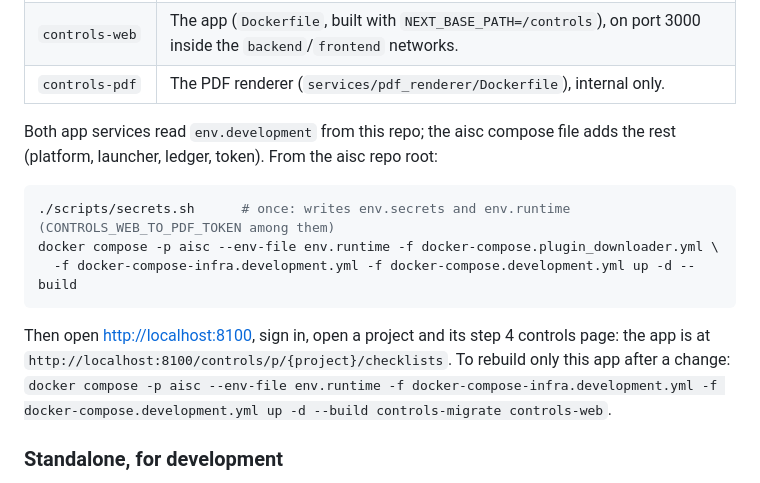
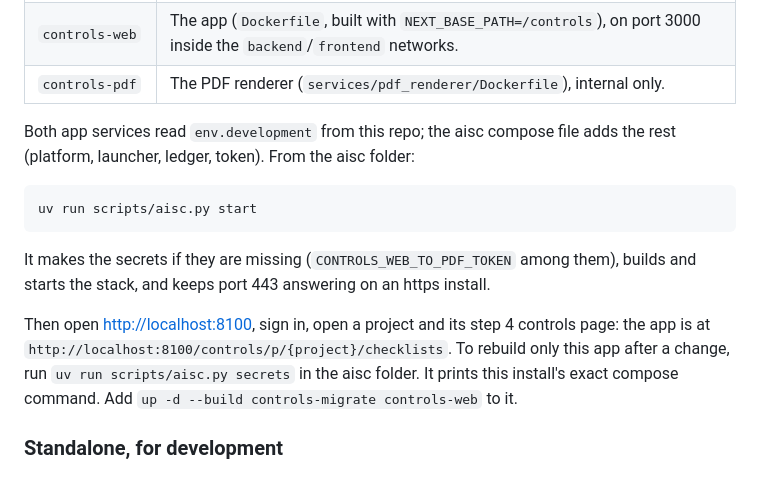
Before and after one commit to lux-ai-factory/aisc-controls, a Markdown page: README.md, the part around the change. Rendered like a GitHub page.

Commit message:
README: start the stack with aisc.py start, which keeps port 443 on an https install

````diff
--- a/README.md
+++ b/README.md
@@ -97,18 +97,19 @@ this repo:
 | `controls-pdf` | The PDF renderer (`services/pdf_renderer/Dockerfile`), internal only. |
 
 Both app services read `env.development` from this repo; the aisc compose file
-adds the rest (platform, launcher, ledger, token). From the aisc repo root:
+adds the rest (platform, launcher, ledger, token). From the aisc folder:
 
 ```bash
-./scripts/secrets.sh      # once: writes env.secrets and env.runtime (CONTROLS_WEB_TO_PDF_TOKEN among them)
-docker compose -p aisc --env-file env.runtime -f docker-compose.plugin_downloader.yml \
-  -f docker-compose-infra.development.yml -f docker-compose.development.yml up -d --build
+uv run scripts/aisc.py start
 ```
+
+It makes the secrets if they are missing (`CONTROLS_WEB_TO_PDF_TOKEN` among them), builds and starts the
+stack, and keeps port 443 answering on an https install.
 
 Then open <http://localhost:8100>, sign in, open a project and its step 4
 controls page: the app is at `http://localhost:8100/controls/p/{project}/checklists`.
-To rebuild only this app after a change:
-`docker compose -p aisc --env-file env.runtime -f docker-compose-infra.development.yml -f docker-compose.development.yml up -d --build controls-migrate controls-web`.
+To rebuild only this app after a change, run `uv run scripts/aisc.py secrets` in the aisc folder. It prints
+this install's exact compose command. Add `up -d --build controls-migrate controls-web` to it.
 
 ### Standalone, for development
 
````
